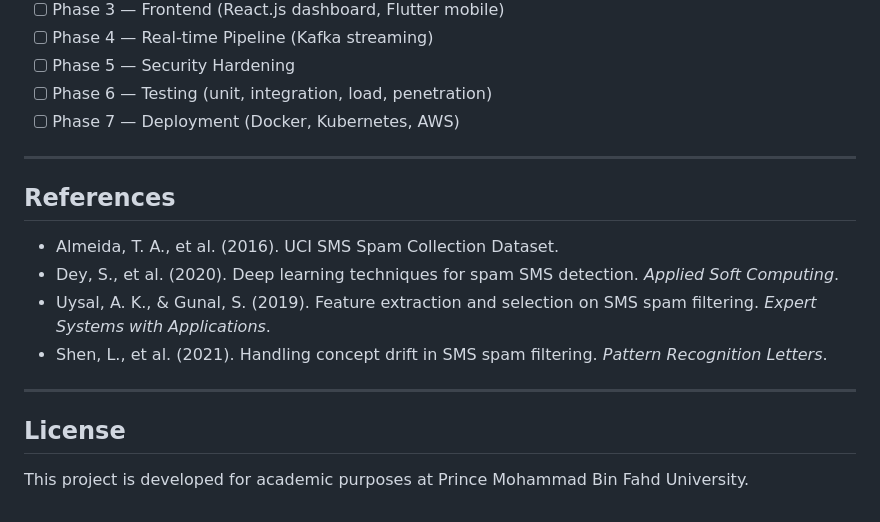
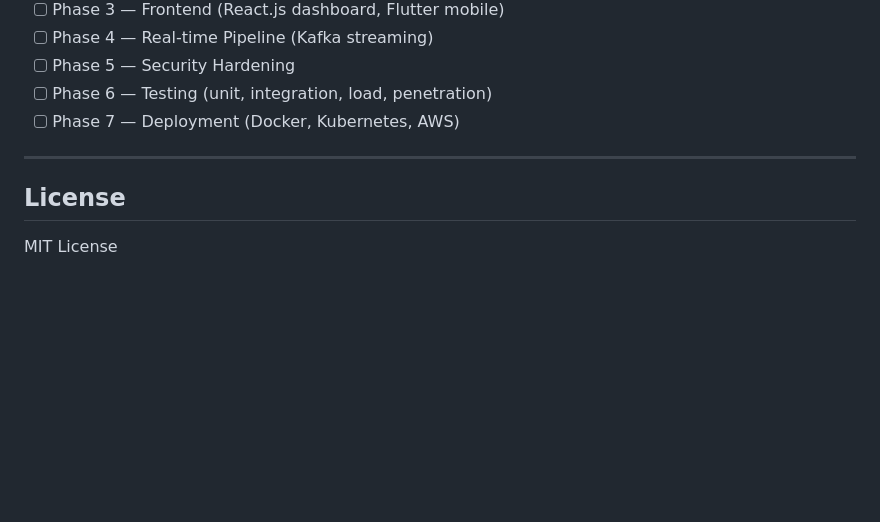
Before and after one commit to Nabeel-Shehzad/spam-sms-filter, a Markdown page: README.md, the part around one of its changes. Drawn GitHub-style; blank space fills up the shorter version.

```diff
--- a/README.md
+++ b/README.md
@@ -242,15 +225,6 @@ pytest backend/tests/ -v
 
 ---
 
-## References
-
-- Almeida, T. A., et al. (2016). UCI SMS Spam Collection Dataset.
-- Dey, S., et al. (2020). Deep learning techniques for spam SMS detection. *Applied Soft Computing*.
-- Uysal, A. K., & Gunal, S. (2019). Feature extraction and selection on SMS spam filtering. *Expert Systems with Applications*.
-- Shen, L., et al. (2021). Handling concept drift in SMS spam filtering. *Pattern Recognition Letters*.
-
----
-
 ## License
 
-This project is developed for academic purposes at Prince Mohammad Bin Fahd University.
+MIT License
```
Also changed, not shown: other parts of README.md (+8 -25 lines).
